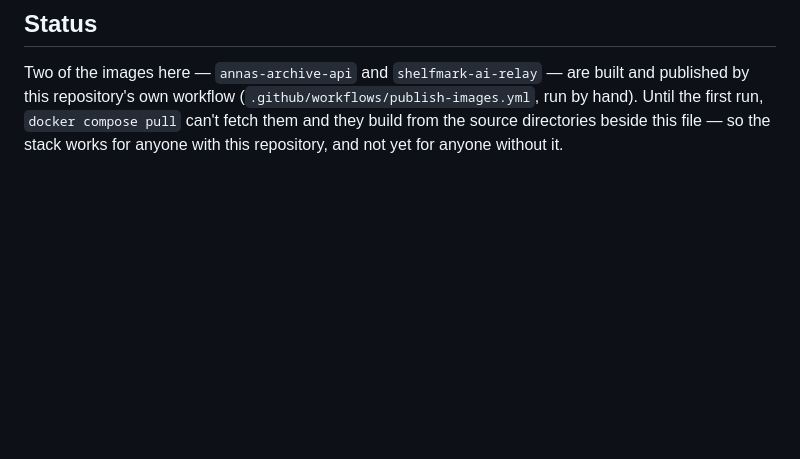
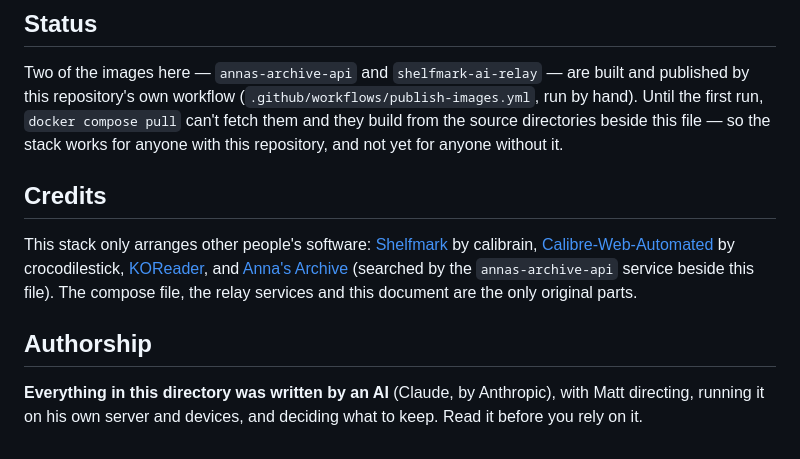
Before and after one commit to TheFactor1/bookbridge-server, a Markdown page: README.md, the part around the change. Drawn GitHub-style; blank space fills up the shorter version.

Commit message:
README: credits for the software this stack arranges, and an AI-authorship statement
Co-Authored-By: Claude Fable 5.1 <noreply@anthropic.com>

```diff
--- a/README.md
+++ b/README.md
@@ -86,3 +86,19 @@ built and published by this repository's own workflow
 `docker compose pull` can't fetch them and they build from the source
 directories beside this file — so the stack works for anyone with this
 repository, and not yet for anyone without it.
+
+## Credits
+
+This stack only arranges other people's software:
+[Shelfmark](https://github.com/calibrain/shelfmark) by calibrain,
+[Calibre-Web-Automated](https://github.com/crocodilestick/Calibre-Web-Automated)
+by crocodilestick, [KOReader](https://github.com/koreader/koreader), and
+[Anna's Archive](https://annas-archive.org) (searched by the `annas-archive-api`
+service beside this file). The compose file, the relay services and this
+document are the only original parts.
+
+## Authorship
+
+**Everything in this directory was written by an AI** (Claude, by Anthropic),
+with Matt directing, running it on his own server and devices, and deciding
+what to keep. Read it before you rely on it.
```
